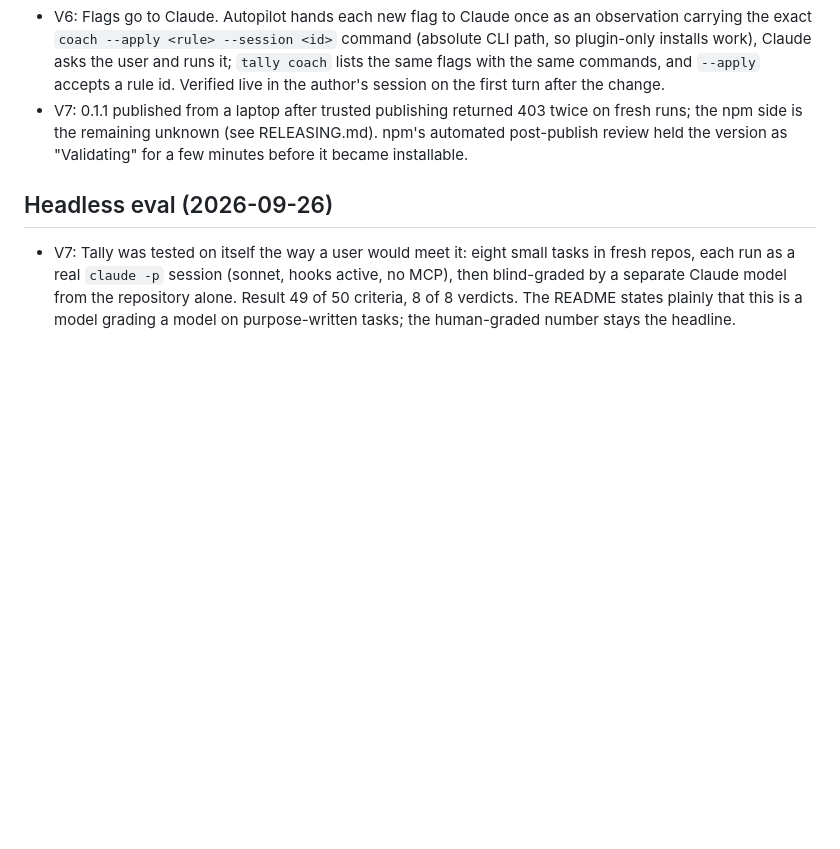
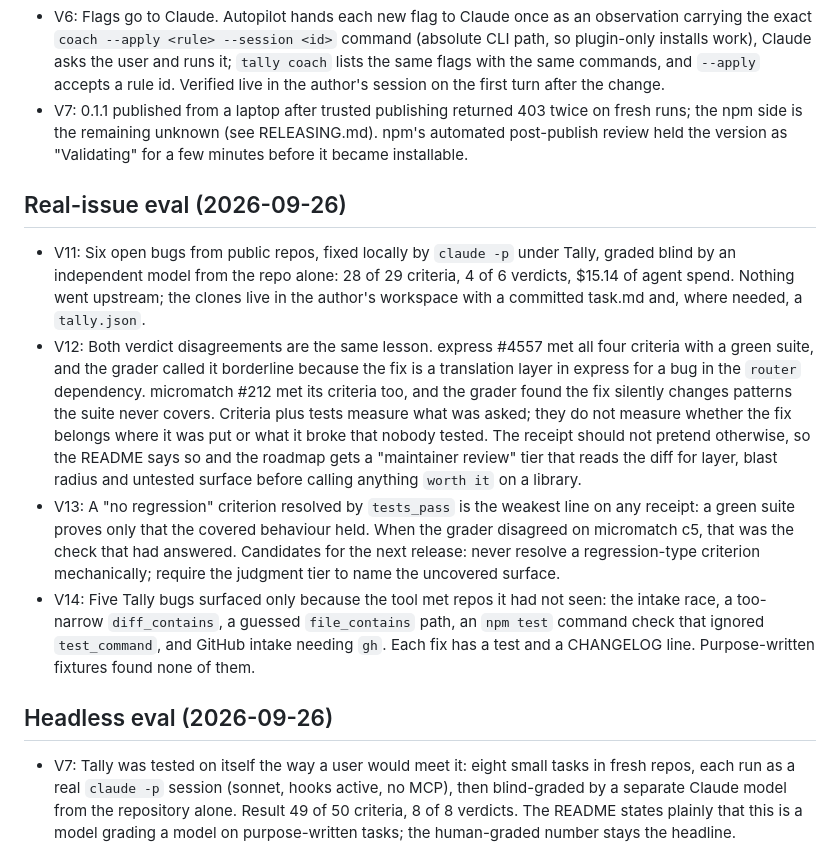
Before and after one commit to kru3ish/tally, a Markdown page: DECISIONS.md, the part around the change. Rendered like a GitHub page; blank space fills up the shorter version.

```diff
--- a/DECISIONS.md
+++ b/DECISIONS.md
@@ -132,6 +132,13 @@ One line each. Newest at the bottom.
 - V6: Flags go to Claude. Autopilot hands each new flag to Claude once as an observation carrying the exact `coach --apply <rule> --session <id>` command (absolute CLI path, so plugin-only installs work), Claude asks the user and runs it; `tally coach` lists the same flags with the same commands, and `--apply` accepts a rule id. Verified live in the author's session on the first turn after the change.
 - V7: 0.1.1 published from a laptop after trusted publishing returned 403 twice on fresh runs; the npm side is the remaining unknown (see RELEASING.md). npm's automated post-publish review held the version as "Validating" for a few minutes before it became installable.
 
+## Real-issue eval (2026-09-26)
+
+- V11: Six open bugs from public repos, fixed locally by `claude -p` under Tally, graded blind by an independent model from the repo alone: 28 of 29 criteria, 4 of 6 verdicts, $15.14 of agent spend. Nothing went upstream; the clones live in the author's workspace with a committed task.md and, where needed, a `tally.json`.
+- V12: Both verdict disagreements are the same lesson. express #4557 met all four criteria with a green suite, and the grader called it borderline because the fix is a translation layer in express for a bug in the `router` dependency. micromatch #212 met its criteria too, and the grader found the fix silently changes patterns the suite never covers. Criteria plus tests measure what was asked; they do not measure whether the fix belongs where it was put or what it broke that nobody tested. The receipt should not pretend otherwise, so the README says so and the roadmap gets a "maintainer review" tier that reads the diff for layer, blast radius and untested surface before calling anything `worth it` on a library.
+- V13: A "no regression" criterion resolved by `tests_pass` is the weakest line on any receipt: a green suite proves only that the covered behaviour held. When the grader disagreed on micromatch c5, that was the check that had answered. Candidates for the next release: never resolve a regression-type criterion mechanically; require the judgment tier to name the uncovered surface.
+- V14: Five Tally bugs surfaced only because the tool met repos it had not seen: the intake race, a too-narrow `diff_contains`, a guessed `file_contains` path, an `npm test` command check that ignored `test_command`, and GitHub intake needing `gh`. Each fix has a test and a CHANGELOG line. Purpose-written fixtures found none of them.
+
 ## Headless eval (2026-09-26)
 
 - V7: Tally was tested on itself the way a user would meet it: eight small tasks in fresh repos, each run as a real `claude -p` session (sonnet, hooks active, no MCP), then blind-graded by a separate Claude model from the repository alone. Result 49 of 50 criteria, 8 of 8 verdicts. The README states plainly that this is a model grading a model on purpose-written tasks; the human-graded number stays the headline.
```
Also changed, not shown: CHANGELOG.md (+1 -1 lines), README.md (+3 -0 lines).
